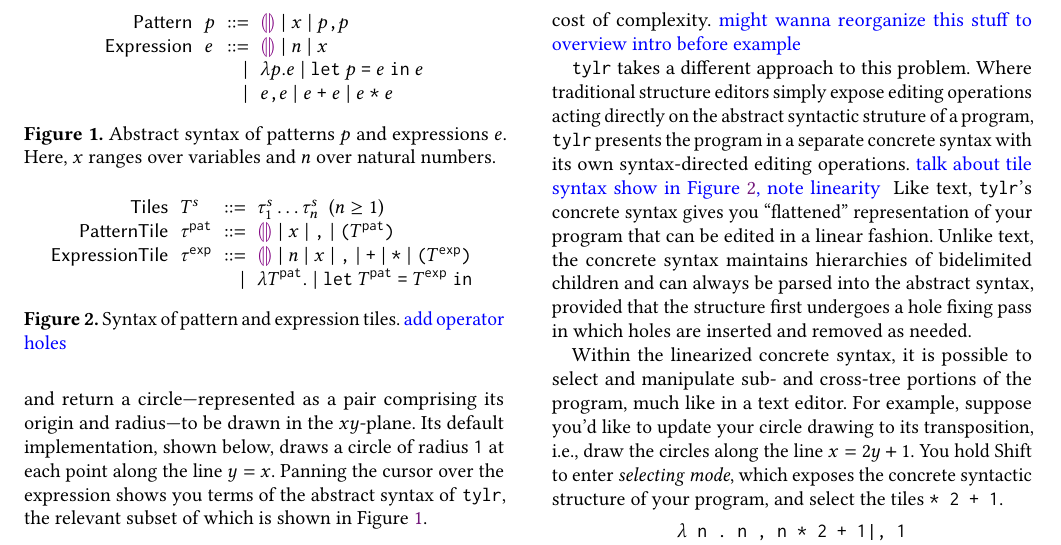
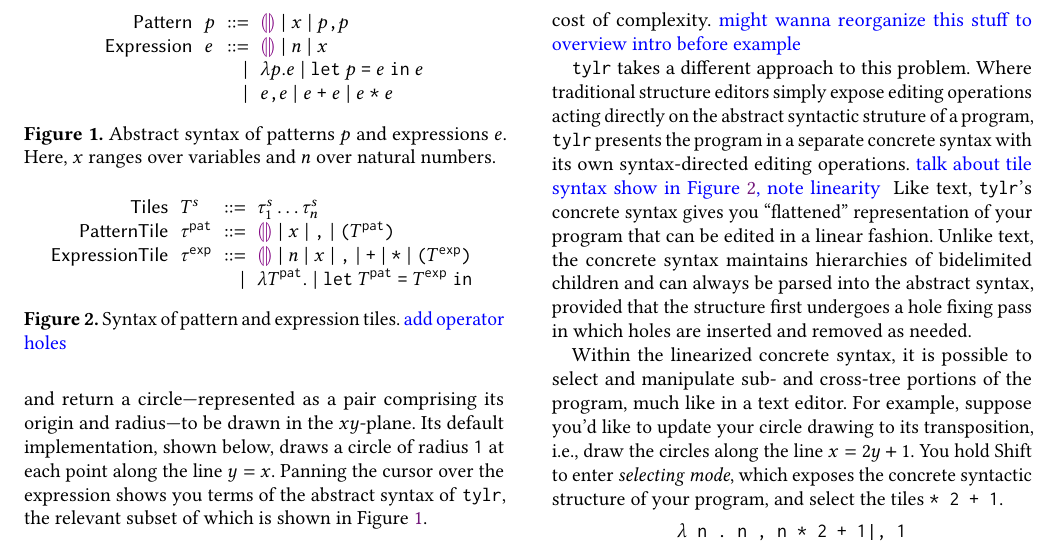
Before and after one commit to dm0n3y/prelim-paper, a LaTeX paper (prelim-paper.tex, which reads tile-syntax.tex): part of page 2 of 4, cut so that both start at the same text. Compiled offline with pdfLaTeX.

Commit message:
remove nonempty tiles constraint

```diff
--- a/tile-syntax.tex
+++ b/tile-syntax.tex
@@ -2,7 +2,7 @@
   \vspace{-3px}
   \[
   \arraycolsep=3pt\begin{array}{rlrl}
-      \mathsf{Tiles} & \tiles^s & ::= & \tile^s_1\dots\tile^s_n\ \ \text{($n \geq 1$)} \\
+      \mathsf{Tiles} & \tiles^s & ::= & \tile^s_1\dots\tile^s_n \\
       % \mathsf{Tile}^{\typ} & \tile^{\typ} & ::= &
       %     % \tnum ~\vert~
       %     \shole ~\vert~
```
